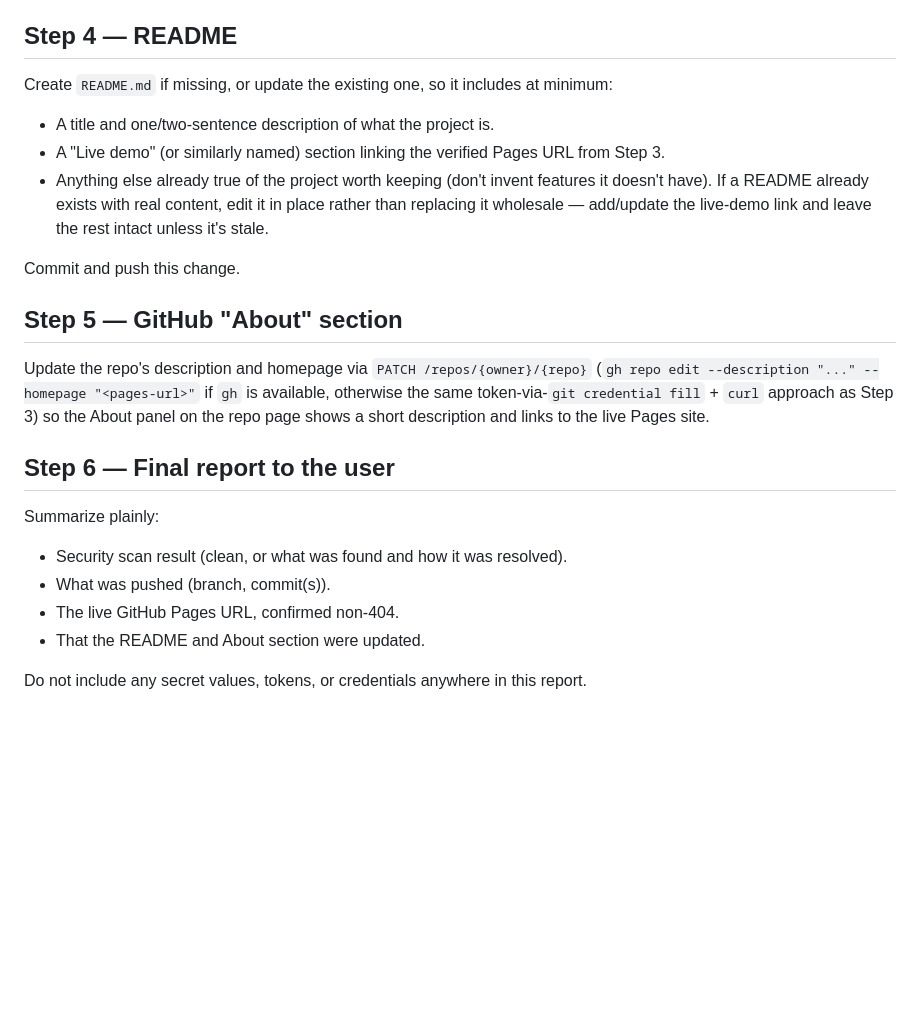
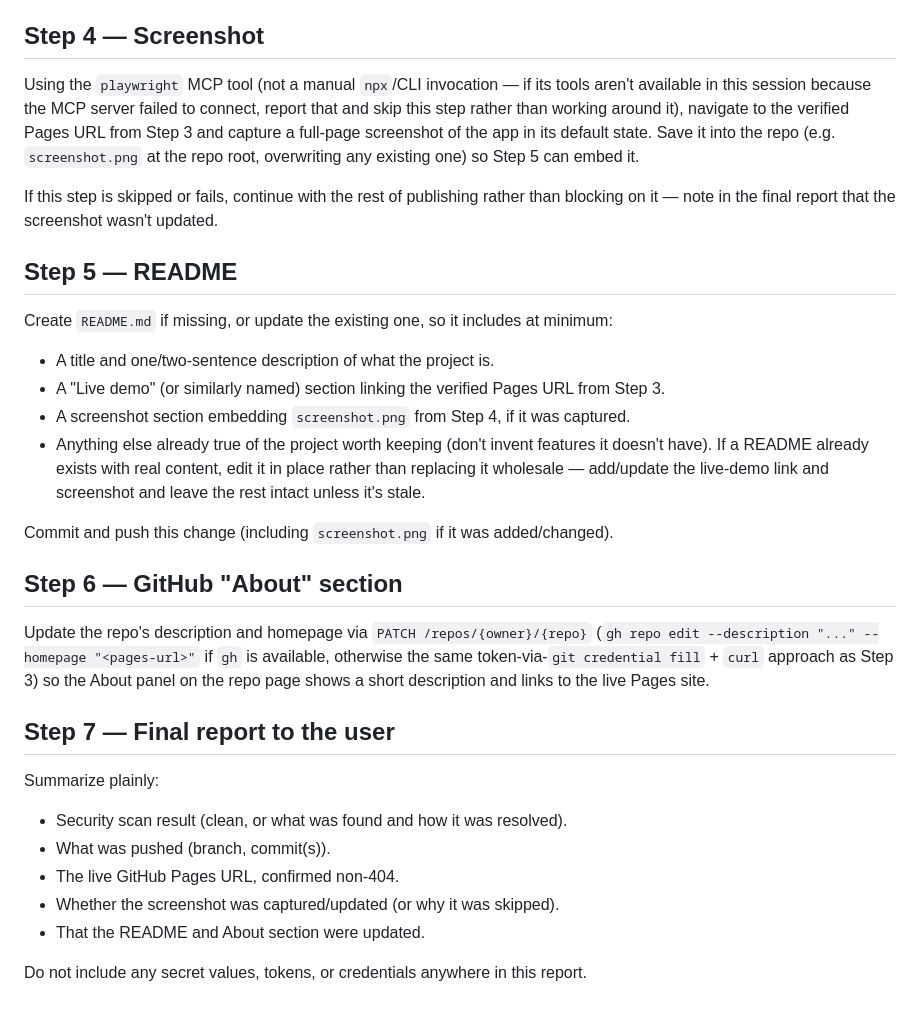
Before and after one commit to boxxes/kanban3, a Markdown page: .claude/commands/publish.md, the part around the change. Rendered like a GitHub page; blank space fills up the shorter version.

```diff
--- a/.claude/commands/publish.md
+++ b/.claude/commands/publish.md
@@ -92,18 +92,31 @@ If nothing is found, say so briefly and continue.
    workflow run doesn't always mean the URL is actually serving yet, so verify directly and retry
    a few times with short waits if needed.
 
-## Step 4 — README
+## Step 4 — Screenshot
+
+Using the `playwright` MCP tool (not a manual `npx`/CLI invocation — if its tools aren't
+available in this session because the MCP server failed to connect, report that and skip this
+step rather than working around it), navigate to the verified Pages URL from Step 3 and capture a
+full-page screenshot of the app in its default state. Save it into the repo (e.g.
+`screenshot.png` at the repo root, overwriting any existing one) so Step 5 can embed it.
+
+If this step is skipped or fails, continue with the rest of publishing rather than blocking on it
+— note in the final report that the screenshot wasn't updated.
+
+## Step 5 — README
 
 Create `README.md` if missing, or update the existing one, so it includes at minimum:
 - A title and one/two-sentence description of what the project is.
 - A "Live demo" (or similarly named) section linking the verified Pages URL from Step 3.
+- A screenshot section embedding `screenshot.png` from Step 4, if it was captured.
 - Anything else already true of the project worth keeping (don't invent features it doesn't
   have). If a README already exists with real content, edit it in place rather than replacing it
-  wholesale — add/update the live-demo link and leave the rest intact unless it's stale.
+  wholesale — add/update the live-demo link and screenshot and leave the rest intact unless it's
+  stale.
 
-Commit and push this change.
+Commit and push this change (including `screenshot.png` if it was added/changed).
 
-## Step 5 — GitHub "About" section
+## Step 6 — GitHub "About" section
 
 Update the repo's description and homepage via
 `PATCH /repos/{owner}/{repo}` (`gh repo edit --description "..." --homepage "<pages-url>"` if
@@ -111,12 +124,13 @@ Update the repo's description and homepage via
 3) so the About panel on the repo page shows a short description and links to the live Pages
 site.
 
-## Step 6 — Final report to the user
+## Step 7 — Final report to the user
 
 Summarize plainly:
 - Security scan result (clean, or what was found and how it was resolved).
 - What was pushed (branch, commit(s)).
 - The live GitHub Pages URL, confirmed non-404.
+- Whether the screenshot was captured/updated (or why it was skipped).
 - That the README and About section were updated.
 
 Do not include any secret values, tokens, or credentials anywhere in this report.
```
Also changed, not shown: README.md (+2 -0 lines), screenshot.png (added), 3 other files.
